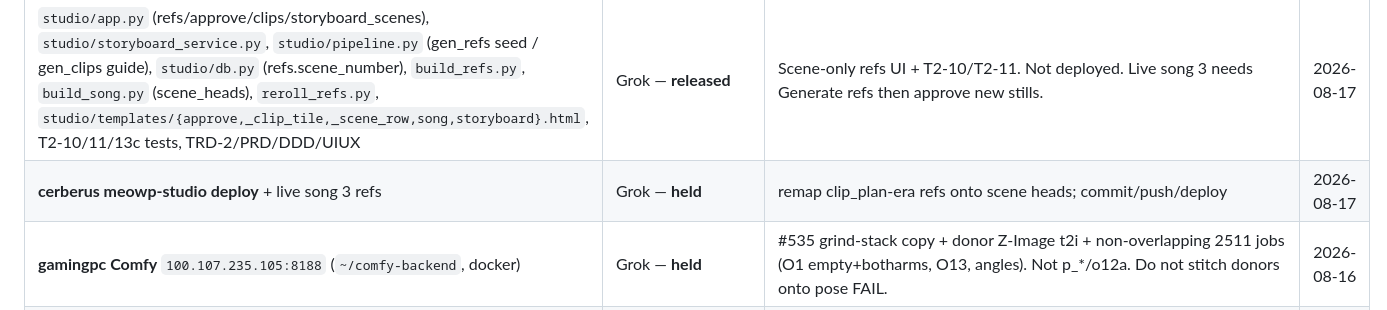
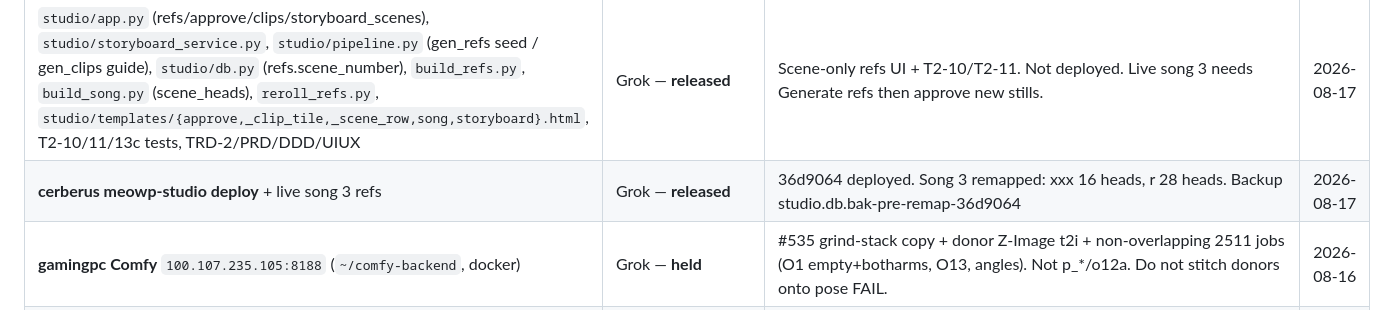
Before and after one commit to jonpastore/comfyui-music-to-video, a Markdown page: SESSIONS.md, the part around the change. Drawn GitHub-style.

Commit message:
SESSIONS: song 3 refs remapped onto scene heads after 36d9064 deploy.

```diff
--- a/SESSIONS.md
+++ b/SESSIONS.md
@@ -12,7 +12,7 @@ If a file you need is claimed, do something else or ask Jon — do not edit arou
 | file / area | session | doing what | since |
 |---|---|---|---|
 | `studio/app.py` (refs/approve/clips/storyboard_scenes), `studio/storyboard_service.py`, `studio/pipeline.py` (gen_refs seed / gen_clips guide), `studio/db.py` (refs.scene_number), `build_refs.py`, `build_song.py` (scene_heads), `reroll_refs.py`, `studio/templates/{approve,_clip_tile,_scene_row,song,storyboard}.html`, T2-10/11/13c tests, TRD-2/PRD/DDD/UIUX | Grok — **released** | Scene-only refs UI + T2-10/T2-11. Not deployed. Live song 3 needs Generate refs then approve new stills. | 2026-08-17 |
-| **cerberus meowp-studio deploy** + live song 3 refs | Grok — **held** | remap clip_plan-era refs onto scene heads; commit/push/deploy | 2026-08-17 |
+| **cerberus meowp-studio deploy** + live song 3 refs | Grok — **released** | 36d9064 deployed. Song 3 remapped: xxx 16 heads, r 28 heads. Backup studio.db.bak-pre-remap-36d9064 | 2026-08-17 |
 | **gamingpc Comfy** `100.107.235.105:8188` (`~/comfy-backend`, docker) | Grok — **held** | #535 grind-stack copy + donor Z-Image t2i + non-overlapping 2511 jobs (O1 empty+botharms, O13, angles). Not p_*/o12a. Do not stitch donors onto pose FAIL. | 2026-08-16 |
 | `anchor5/roadmap/**` (docs + synced pngs) | Grok — **released** | Per-option runbook, QC.md, CATALOG-MODELS.md, sheets synced from cerberus/gamingpc. | 2026-08-16 |
 | `docs/ROADMAP-2026-08-16-POSE-ANATOMY.md`, `docs/MEASURED-2026-08-16-POSE-ANATOMY.md`, `CONTINUATION-2026-08-16-pose-anatomy.md`, `docs/TRD-4-CHARACTER-ANCHORS.md` (T4-20 note only), `docs/PRD-4-7-IDENTITY-AND-RENDERING.md` (P11 one clause), `docs/DDD-4-7-IDENTITY-AND-RENDERING.md` (grind paragraph), `docs/UIUX-DEFINITION-AND-STYLE-GUIDE.md` (§7a.6 one sentence) | Grok — **released** | O14 last-resort 2511 LoRA train plan (gamingpc). No trainer install. | 2026-08-16 |
```
